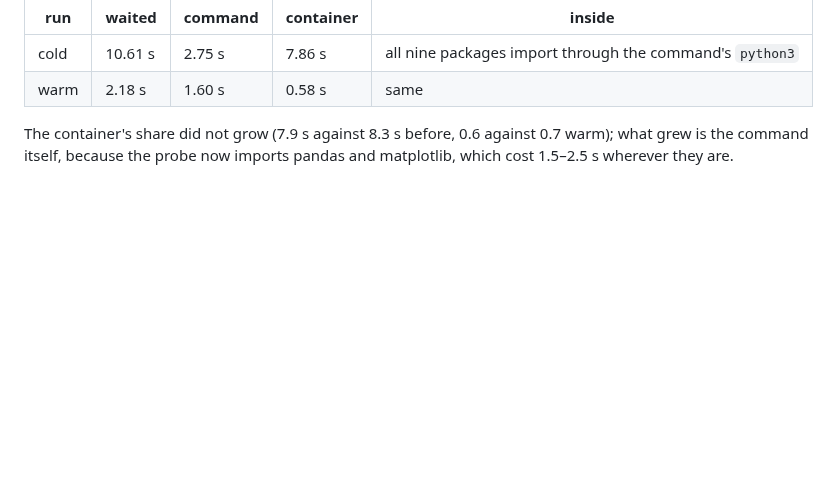
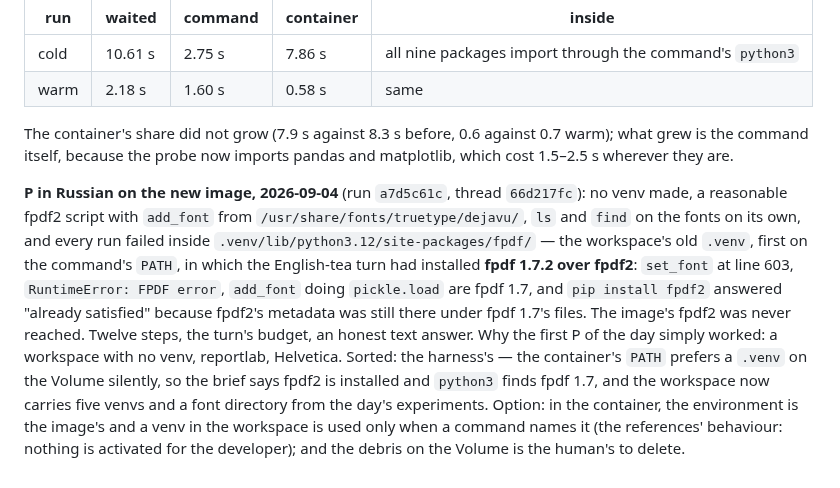
Before and after one commit to Grigoriy-V/local-multimodal-agent, a Markdown page: reports/2026-09-04_v2_isolated_execution_review.md, the part around the change. Rendered like a GitHub page; blank space fills up the shorter version.

Commit message:
Report: P on the new image, defeated by the old venv on PATH

```diff
--- a/reports/2026-09-04_v2_isolated_execution_review.md
+++ b/reports/2026-09-04_v2_isolated_execution_review.md
@@ -651,3 +651,23 @@ Measured on the new image, two invocations:
 The container's share did not grow (7.9 s against 8.3 s before, 0.6 against
 0.7 warm); what grew is the command itself, because the probe now imports
 pandas and matplotlib, which cost 1.5–2.5 s wherever they are.
+
+**P in Russian on the new image, 2026-09-04** (run `a7d5c61c`, thread
+`66d217fc`): no venv made, a reasonable fpdf2 script with `add_font` from
+`/usr/share/fonts/truetype/dejavu/`, `ls` and `find` on the fonts on its
+own, and every run failed inside `.venv/lib/python3.12/site-packages/fpdf/`
+— the workspace's old `.venv`, first on the command's `PATH`, in which the
+English-tea turn had installed **fpdf 1.7.2 over fpdf2**: `set_font` at
+line 603, `RuntimeError: FPDF error`, `add_font` doing `pickle.load` are
+fpdf 1.7, and `pip install fpdf2` answered "already satisfied" because
+fpdf2's metadata was still there under fpdf 1.7's files. The image's fpdf2
+was never reached. Twelve steps, the turn's budget, an honest text answer.
+Why the first P of the day simply worked: a workspace with no venv,
+reportlab, Helvetica. Sorted: the harness's — the container's `PATH`
+prefers a `.venv` on the Volume silently, so the brief says fpdf2 is
+installed and `python3` finds fpdf 1.7, and the workspace now carries five
+venvs and a font directory from the day's experiments. Option: in the
+container, the environment is the image's and a venv in the workspace is
+used only when a command names it (the references' behaviour: nothing is
+activated for the developer); and the debris on the Volume is the human's
+to delete.
```
